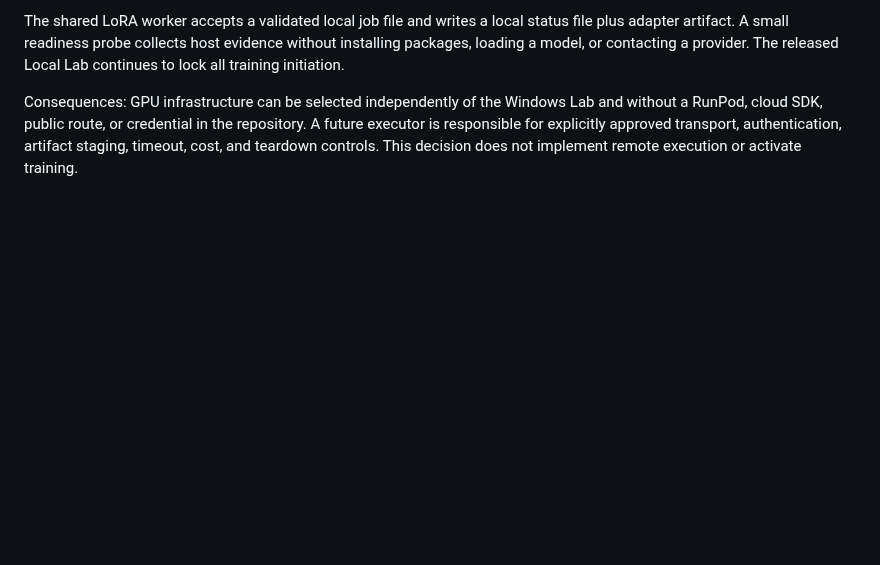
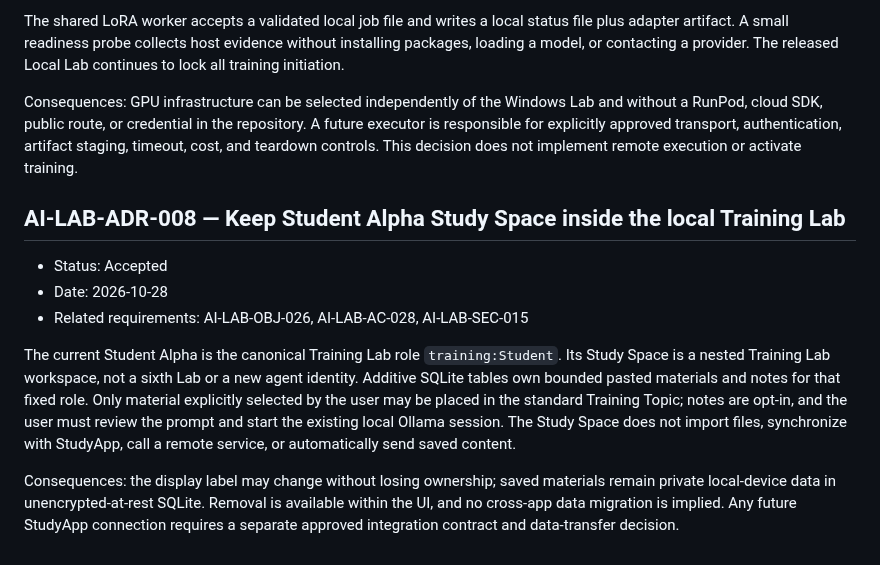
Before and after one commit to mmark76/Markellos-Ecosystem-AI-Agents-Lab, a Markdown page: docs/architecture/ARCHITECTURE_DECISIONS.md, the part around the change. Drawn GitHub-style; blank space fills up the shorter version.

Commit message:
Record Student Alpha Study Space architecture decision

```diff
--- a/docs/architecture/ARCHITECTURE_DECISIONS.md
+++ b/docs/architecture/ARCHITECTURE_DECISIONS.md
@@ -101,3 +101,12 @@ Lab and without a RunPod, cloud SDK, public route, or credential in the
 repository. A future executor is responsible for explicitly approved transport,
 authentication, artifact staging, timeout, cost, and teardown controls. This
 decision does not implement remote execution or activate training.
+## AI-LAB-ADR-008 — Keep Student Alpha Study Space inside the local Training Lab
+
+- Status: Accepted
+- Date: 2026-10-28
+- Related requirements: AI-LAB-OBJ-026, AI-LAB-AC-028, AI-LAB-SEC-015
+
+The current Student Alpha is the canonical Training Lab role `training:Student`. Its Study Space is a nested Training Lab workspace, not a sixth Lab or a new agent identity. Additive SQLite tables own bounded pasted materials and notes for that fixed role. Only material explicitly selected by the user may be placed in the standard Training Topic; notes are opt-in, and the user must review the prompt and start the existing local Ollama session. The Study Space does not import files, synchronize with StudyApp, call a remote service, or automatically send saved content.
+
+Consequences: the display label may change without losing ownership; saved materials remain private local-device data in unencrypted-at-rest SQLite. Removal is available within the UI, and no cross-app data migration is implied. Any future StudyApp connection requires a separate approved integration contract and data-transfer decision.
```
